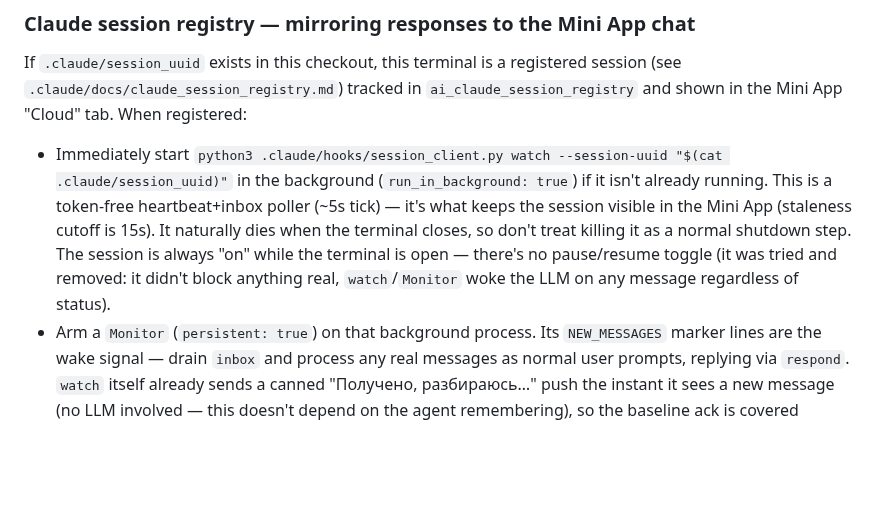
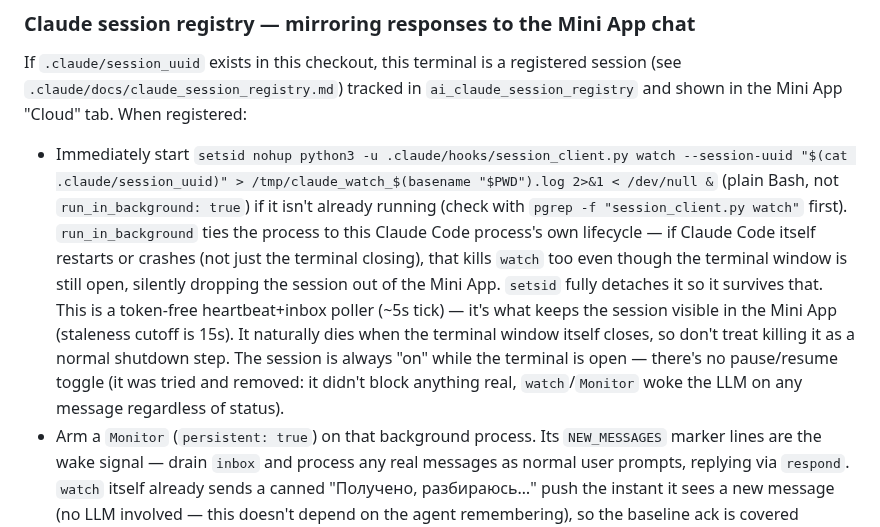
Before and after one commit to vskuba/rhapsodyai, a Markdown page: CLAUDE.md, the part around the change. Rendered like a GitHub page; blank space fills up the shorter version.

Commit message:
Detach watch from Claude Code's own process lifecycle with setsid
run_in_background ties the background shell to this Claude Code
process, not the terminal window - if Claude Code itself restarts or
crashes, watch dies silently even though the terminal stays open,
dropping the session out of the Mini App. Confirmed live: a session in
another project heartbeat exactly once (created_at == last_seen_at)
and went silent. setsid + stdin from /dev/null fully detaches it.

```diff
--- a/CLAUDE.md
+++ b/CLAUDE.md
@@ -189,7 +189,7 @@ asyncio.run(telegram_send_owner('your message'))
 ### Claude session registry — mirroring responses to the Mini App chat
 If `.claude/session_uuid` exists in this checkout, this terminal is a registered session (see `.claude/docs/claude_session_registry.md`) tracked in `ai_claude_session_registry` and shown in the Mini App "Cloud" tab. When registered:
 
-- Immediately start `python3 .claude/hooks/session_client.py watch --session-uuid "$(cat .claude/session_uuid)"` in the background (`run_in_background: true`) if it isn't already running. This is a token-free heartbeat+inbox poller (~5s tick) — it's what keeps the session visible in the Mini App (staleness cutoff is 15s). It naturally dies when the terminal closes, so don't treat killing it as a normal shutdown step. The session is always "on" while the terminal is open — there's no pause/resume toggle (it was tried and removed: it didn't block anything real, `watch`/`Monitor` woke the LLM on any message regardless of status).
+- Immediately start `setsid nohup python3 -u .claude/hooks/session_client.py watch --session-uuid "$(cat .claude/session_uuid)" > /tmp/claude_watch_$(basename "$PWD").log 2>&1 < /dev/null &` (plain Bash, not `run_in_background: true`) if it isn't already running (check with `pgrep -f "session_client.py watch"` first). `run_in_background` ties the process to this Claude Code process's own lifecycle — if Claude Code itself restarts or crashes (not just the terminal closing), that kills `watch` too even though the terminal window is still open, silently dropping the session out of the Mini App. `setsid` fully detaches it so it survives that. This is a token-free heartbeat+inbox poller (~5s tick) — it's what keeps the session visible in the Mini App (staleness cutoff is 15s). It naturally dies when the terminal window itself closes, so don't treat killing it as a normal shutdown step. The session is always "on" while the terminal is open — there's no pause/resume toggle (it was tried and removed: it didn't block anything real, `watch`/`Monitor` woke the LLM on any message regardless of status).
 - Arm a `Monitor` (`persistent: true`) on that background process. Its `NEW_MESSAGES` marker lines are the wake signal — drain `inbox` and process any real messages as normal user prompts, replying via `respond`. `watch` itself already sends a canned "Получено, разбираюсь…" push the instant it sees a new message (no LLM involved — this doesn't depend on the agent remembering), so the baseline ack is covered automatically. Still send your own richer intermediate update once you actually understand what's being asked, same `--no-notify` pattern as below.
 - Don't run a separate fixed-interval or backoff `/loop` purely to keep heartbeat alive — `watch` already does that continuously, independent of whether the LLM itself is awake. A `/loop`/`ScheduleWakeup` cadence is only useful here if you want the LLM itself to periodically re-check things beyond what `Monitor` triggers.
 - Mirror your responses — intermediate progress *and* the final answer, not just the final one — into the Mini App chat via `.claude/hooks/session_client.py respond --session-uuid "$(cat .claude/session_uuid)" --response "..."`. Use `--no-notify` for intermediate steps (chat history only, no push) and the default (push) for the final answer, so the user sees live progress instead of just an end result.
```
